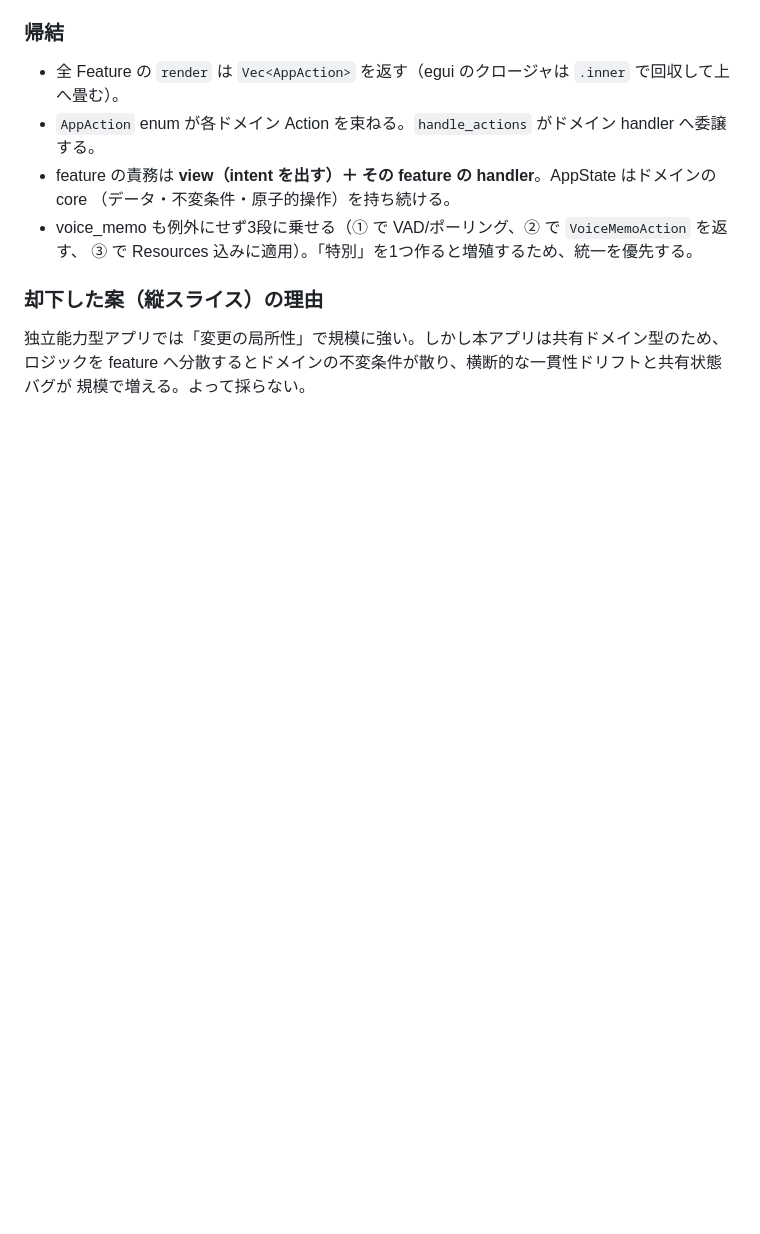
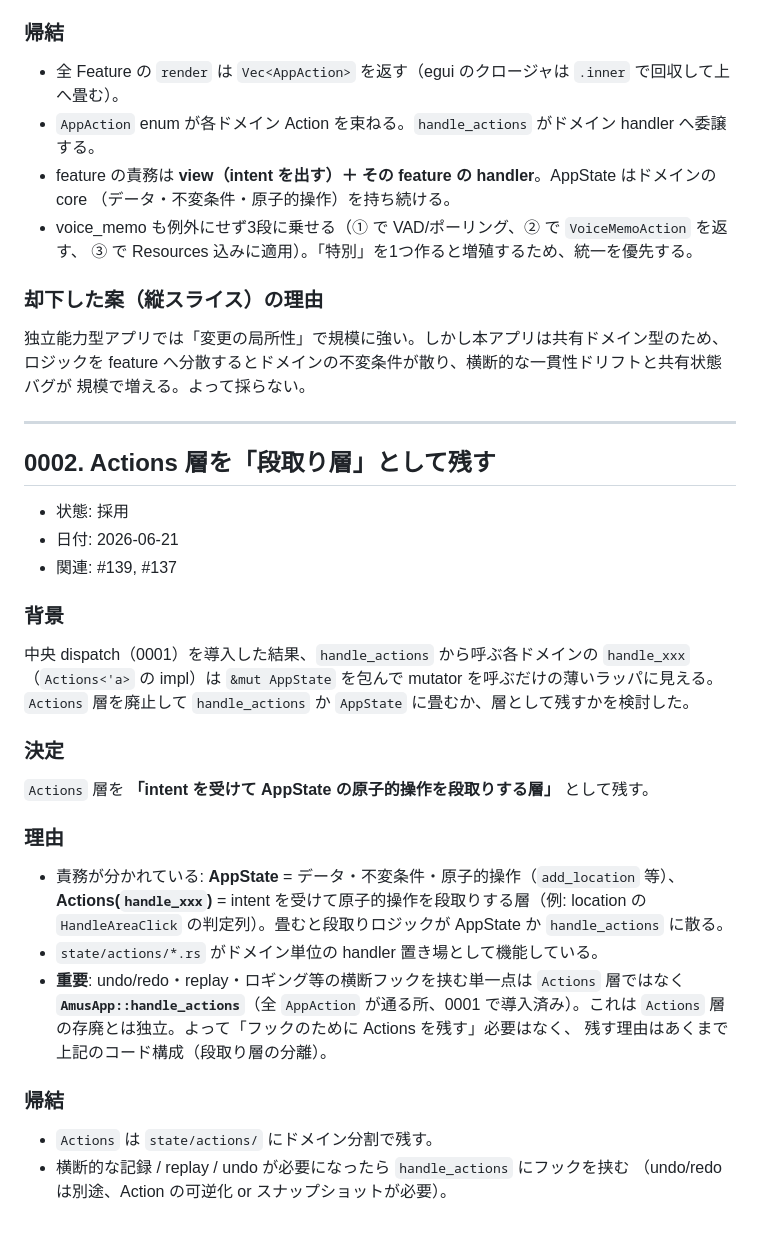
Before and after one commit to muyuu/amus, a Markdown page: docs/decisions.md, the part around the change. Drawn GitHub-style; blank space fills up the shorter version.

```diff
--- a/docs/decisions.md
+++ b/docs/decisions.md
@@ -64,3 +64,38 @@
 独立能力型アプリでは「変更の局所性」で規模に強い。しかし本アプリは共有ドメイン型のため、
 ロジックを feature へ分散するとドメインの不変条件が散り、横断的な一貫性ドリフトと共有状態バグが
 規模で増える。よって採らない。
+
+---
+
+## 0002. Actions 層を「段取り層」として残す
+
+- 状態: 採用
+- 日付: 2026-06-21
+- 関連: #139, #137
+
+### 背景
+
+中央 dispatch（0001）を導入した結果、`handle_actions` から呼ぶ各ドメインの `handle_xxx`
+（`Actions<'a>` の impl）は `&mut AppState` を包んで mutator を呼ぶだけの薄いラッパに見える。
+`Actions` 層を廃止して `handle_actions` か `AppState` に畳むか、層として残すかを検討した。
+
+### 決定
+
+`Actions` 層を **「intent を受けて AppState の原子的操作を段取りする層」** として残す。
+
+### 理由
+
+- 責務が分かれている: **AppState** = データ・不変条件・原子的操作（`add_location` 等）、
+  **Actions(`handle_xxx`)** = intent を受けて原子的操作を段取りする層（例: location の
+  `HandleAreaClick` の判定列）。畳むと段取りロジックが AppState か `handle_actions` に散る。
+- `state/actions/*.rs` がドメイン単位の handler 置き場として機能している。
+- **重要**: undo/redo・replay・ロギング等の横断フックを挟む単一点は `Actions` 層ではなく
+  **`AmusApp::handle_actions`**（全 `AppAction` が通る所、0001 で導入済み）。これは
+  `Actions` 層の存廃とは独立。よって「フックのために Actions を残す」必要はなく、
+  残す理由はあくまで上記のコード構成（段取り層の分離）。
+
+### 帰結
+
+- `Actions` は `state/actions/` にドメイン分割で残す。
+- 横断的な記録 / replay / undo が必要になったら `handle_actions` にフックを挟む
+  （undo/redo は別途、Action の可逆化 or スナップショットが必要）。
```
Also changed, not shown: notes/architecture-improvement-priority.md (+19 -14 lines).
